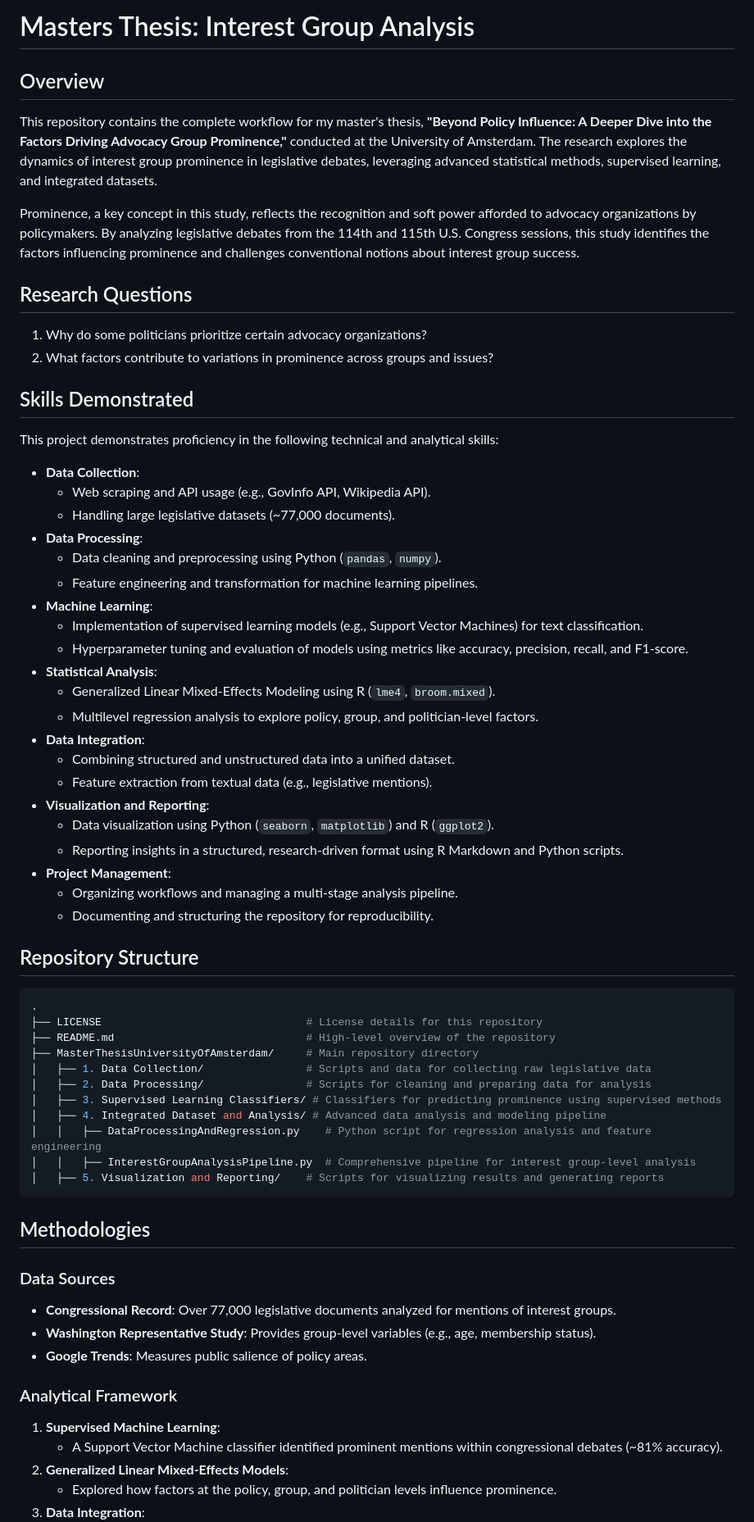
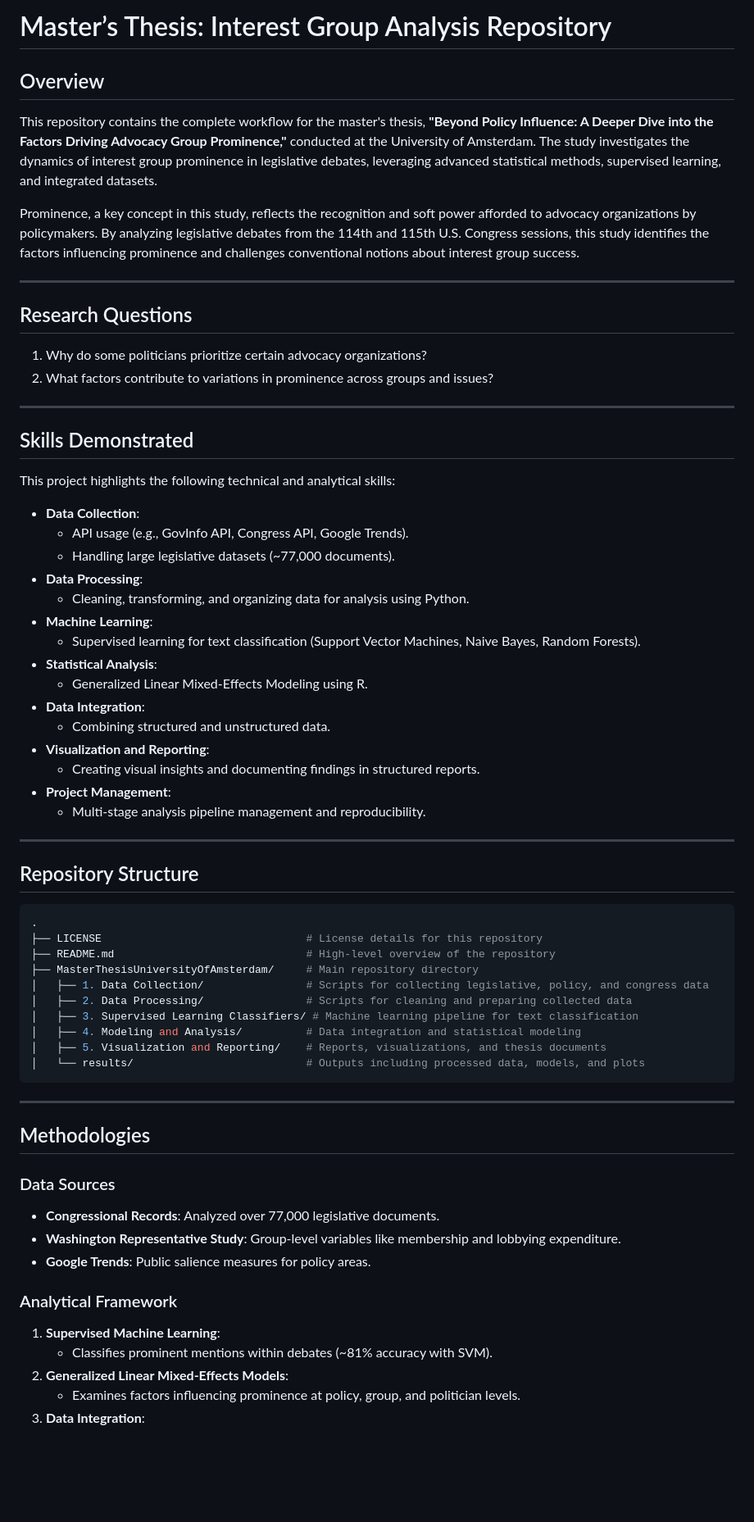
Before and after one commit to kmazurek95/MastersThesis_InterestGroupAnalysis, a Markdown page: README.md, the part around one of its changes. Shown at 82% size. GitHub-like rendering; blank space fills up the shorter version.

````diff
--- a/README.md
+++ b/README.md
@@ -1,63 +1,65 @@
-# Masters Thesis: Interest Group Analysis
+# Master’s Thesis: Interest Group Analysis Repository
 
 ## Overview
-This repository contains the complete workflow for my master's thesis, **"Beyond Policy Influence: A Deeper Dive into the Factors Driving Advocacy Group Prominence,"** conducted at the University of Amsterdam. The research explores the dynamics of interest group prominence in legislative debates, leveraging advanced statistical methods, supervised learning, and integrated datasets.
+This repository contains the complete workflow for the master's thesis, **"Beyond Policy Influence: A Deeper Dive into the Factors Driving Advocacy Group Prominence,"** conducted at the University of Amsterdam. The study investigates the dynamics of interest group prominence in legislative debates, leveraging advanced statistical methods, supervised learning, and integrated datasets.
 
 Prominence, a key concept in this study, reflects the recognition and soft power afforded to advocacy organizations by policymakers. By analyzing legislative debates from the 114th and 115th U.S. Congress sessions, this study identifies the factors influencing prominence and challenges conventional notions about interest group success.
+
+---
 
 ## Research Questions
 1. Why do some politicians prioritize certain advocacy organizations?
 2. What factors contribute to variations in prominence across groups and issues?
 
+---
+
 ## Skills Demonstrated
-This project demonstrates proficiency in the following technical and analytical skills:
+This project highlights the following technical and analytical skills:
 
 - **Data Collection**:
-  - Web scraping and API usage (e.g., GovInfo API, Wikipedia API).
+  - API usage (e.g., GovInfo API, Congress API, Google Trends).
   - Handling large legislative datasets (~77,000 documents).
 - **Data Processing**:
-  - Data cleaning and preprocessing using Python (`pandas`, `numpy`).
-  - Feature engineering and transformation for machine learning pipelines.
+  - Cleaning, transforming, and organizing data for analysis using Python.
 - **Machine Learning**:
-  - Implementation of supervised learning models (e.g., Support Vector Machines) for text classification.
-  - Hyperparameter tuning and evaluation of models using metrics like accuracy, precision, recall, and F1-score.
+  - Supervised learning for text classification (Support Vector Machines, Naive Bayes, Random Forests).
 - **Statistical Analysis**:
-  - Generalized Linear Mixed-Effects Modeling using R (`lme4`, `broom.mixed`).
-  - Multilevel regression analysis to explore policy, group, and politician-level factors.
+  - Generalized Linear Mixed-Effects Modeling using R.
 - **Data Integration**:
-  - Combining structured and unstructured data into a unified dataset.
-  - Feature extraction from textual data (e.g., legislative mentions).
+  - Combining structured and unstructured data.
 - **Visualization and Reporting**:
-  - Data visualization using Python (`seaborn`, `matplotlib`) and R (`ggplot2`).
-  - Reporting insights in a structured, research-driven format using R Markdown and Python scripts.
+  - Creating visual insights and documenting findings in structured reports.
 - **Project Management**:
-  - Organizing workflows and managing a multi-stage analysis pipeline.
-  - Documenting and structuring the repository for reproducibility.
+  - Multi-stage analysis pipeline management and reproducibility.
+
+---
 
 ## Repository Structure
+
 ```bash
 .
 ├── LICENSE                                # License details for this repository
 ├── README.md                              # High-level overview of the repository
 ├── MasterThesisUniversityOfAmsterdam/     # Main repository directory
-│   ├── 1. Data Collection/                # Scripts and data for collecting raw legislative data
-│   ├── 2. Data Processing/                # Scripts for cleaning and preparing data for analysis
-│   ├── 3. Supervised Learning Classifiers/ # Classifiers for predicting prominence using supervised methods
-│   ├── 4. Integrated Dataset and Analysis/ # Advanced data analysis and modeling pipeline
-│   │   ├── DataProcessingAndRegression.py    # Python script for regression analysis and feature engineering
-│   │   ├── InterestGroupAnalysisPipeline.py  # Comprehensive pipeline for interest group-level analysis
-│   ├── 5. Visualization and Reporting/    # Scripts for visualizing results and generating reports
+│   ├── 1. Data Collection/                # Scripts for collecting legislative, policy, and congress data
+│   ├── 2. Data Processing/                # Scripts for cleaning and preparing collected data
+│   ├── 3. Supervised Learning Classifiers/ # Machine learning pipeline for text classification
+│   ├── 4. Modeling and Analysis/          # Data integration and statistical modeling
+│   ├── 5. Visualization and Reporting/    # Reports, visualizations, and thesis documents
+│   └── results/                           # Outputs including processed data, models, and plots
 ```
+
+---
 
 ## Methodologies
 ### Data Sources
-- **Congressional Record**: Over 77,000 legislative documents analyzed for mentions of interest groups.
-- **Washington Representative Study**: Provides group-level variables (e.g., age, membership status).
-- **Google Trends**: Measures public salience of policy areas.
+- **Congressional Records**: Analyzed over 77,000 legislative documents.
+- **Washington Representative Study**: Group-level variables like membership and lobbying expenditure.
+- **Google Trends**: Public salience measures for policy areas.
 
 ### Analytical Framework
 1. **Supervised Machine Learning**:
-   - A Support Vector Machine classifier identified prominent mentions within congressional debates (~81% accuracy).
+   - Classifies prominent mentions within debates (~81% accuracy with SVM).
 2. **Generalized Linear Mixed-Effects Models**:
-   - Explored how factors at the policy, group, and politician levels influence prominence.
+   - Examines factors influencing prominence at policy, group, and politician levels.
 3. **Data Integration**:
````
Also changed, not shown: other parts of README.md (+93 -22 lines).
